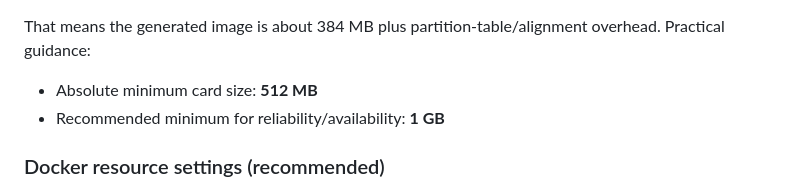
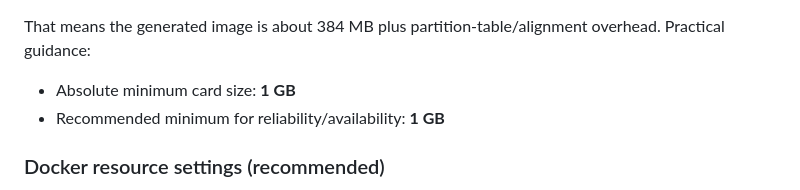
Before and after one commit to exddc/virtualchime, a Markdown page: buildroot/README.md, the part around the change. Rendered like a GitHub page.

Commit message:
docs: set absolute minimum SD card size to 1 GB

```diff
--- a/buildroot/README.md
+++ b/buildroot/README.md
@@ -86,7 +86,7 @@ Image layout sizing:
 That means the generated image is about 384 MB plus partition-table/alignment overhead.
 Practical guidance:
 
-- Absolute minimum card size: **512 MB**
+- Absolute minimum card size: **1 GB**
 - Recommended minimum for reliability/availability: **1 GB**
 
 ### Docker resource settings (recommended)
```
